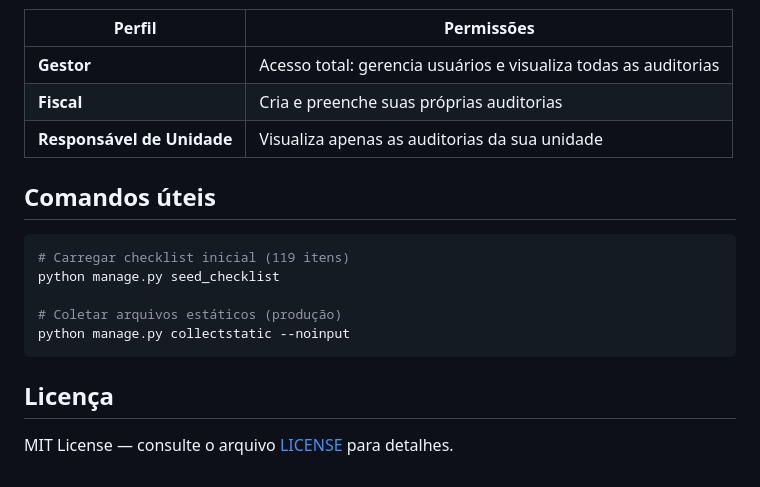
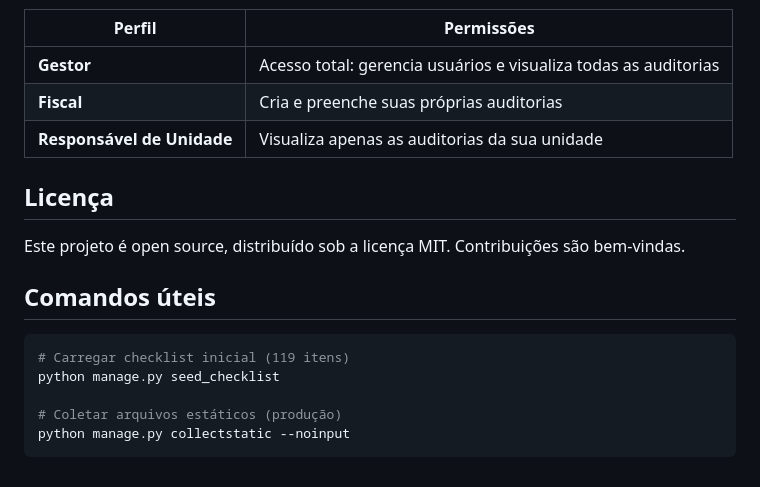
Before and after one commit to cassiomartins/Auditoria.PFIS, a Markdown page: README.md, the part around the change. GitHub-like rendering.

````diff
--- a/README.md
+++ b/README.md
@@ -114,6 +114,10 @@ python manage.py runserver
 | **Fiscal**              | Cria e preenche suas próprias auditorias                          |
 | **Responsável de Unidade** | Visualiza apenas as auditorias da sua unidade                  |
 
+## Licença
+
+Este projeto é open source, distribuído sob a licença MIT. Contribuições são bem-vindas.
+
 ## Comandos úteis
 
 ```bash
@@ -123,7 +127,3 @@ python manage.py seed_checklist
 # Coletar arquivos estáticos (produção)
 python manage.py collectstatic --noinput
 ```
-
-## Licença
-
-MIT License — consulte o arquivo [LICENSE](LICENSE) para detalhes.
````
